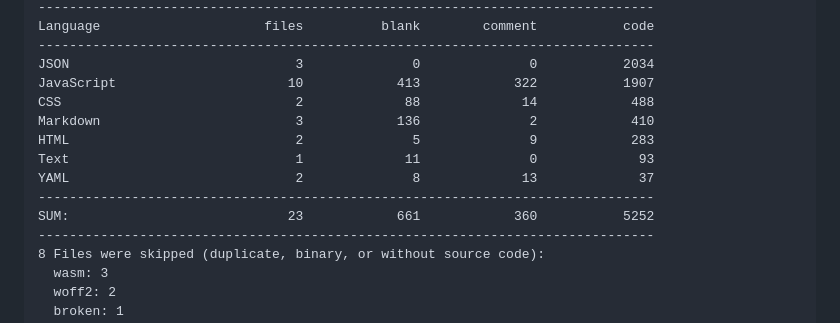
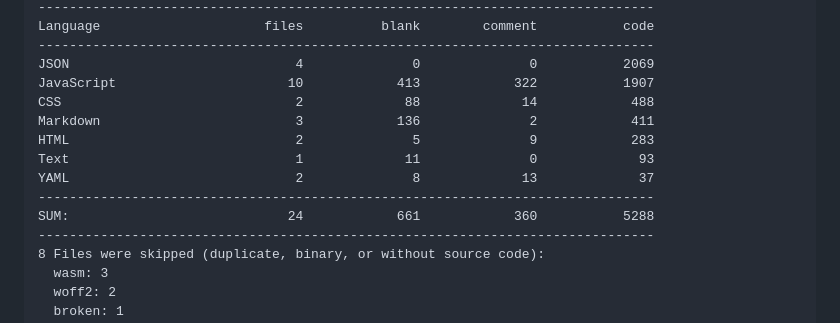
Before and after one commit to 500Foods/Metric-Chess, a Markdown page: README.md, the part around one of its changes. Drawn GitHub-style.

Commit message:
Apply automatic changes

```diff
--- a/README.md
+++ b/README.md
@@ -160,15 +160,15 @@ Last updated at 2026-01-03 10:35:22 UTC
 -------------------------------------------------------------------------------
 Language                     files          blank        comment           code
 -------------------------------------------------------------------------------
-JSON                             3              0              0           2034
+JSON                             4              0              0           2069
 JavaScript                      10            413            322           1907
 CSS                              2             88             14            488
-Markdown                         3            136              2            410
+Markdown                         3            136              2            411
 HTML                             2              5              9            283
 Text                             1             11              0             93
 YAML                             2              8             13             37
 -------------------------------------------------------------------------------
-SUM:                            23            661            360           5252
+SUM:                            24            661            360           5288
 -------------------------------------------------------------------------------
 8 Files were skipped (duplicate, binary, or without source code):
   wasm: 3
```
Also changed, not shown: other parts of README.md (+1 -1 lines).
